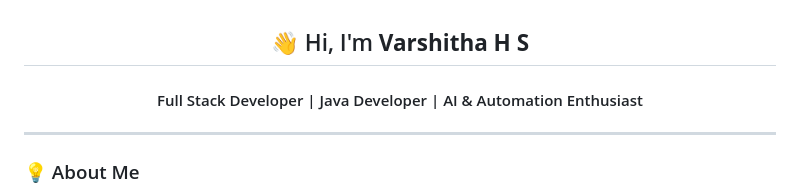
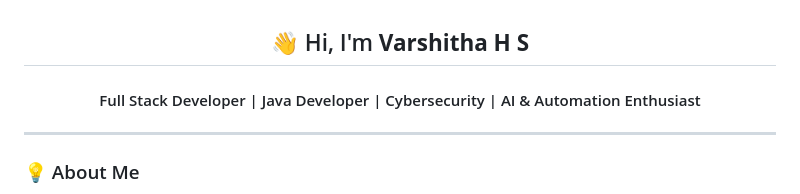
Before and after one commit to Varshitha-HS/Varshitha-HS, a Markdown page: README.md, the part around the change. Drawn GitHub-style.

```diff
--- a/README.md
+++ b/README.md
@@ -1,5 +1,5 @@
 <h2 align="center" style="font-size:2.2em; font-weight:600;">👋 Hi, I'm <b>Varshitha H S</b></h2>
-<h4 align="center" style="color: #6c757d;">Full Stack Developer | Java Developer | AI & Automation Enthusiast</h4>
+<h4 align="center" style="color: #6c757d;">Full Stack Developer | Java Developer | Cybersecurity | AI & Automation Enthusiast </h4>
 
 <hr style="border: 1px solid #d3d3d3; margin: 20px 0;"/>
 
```
